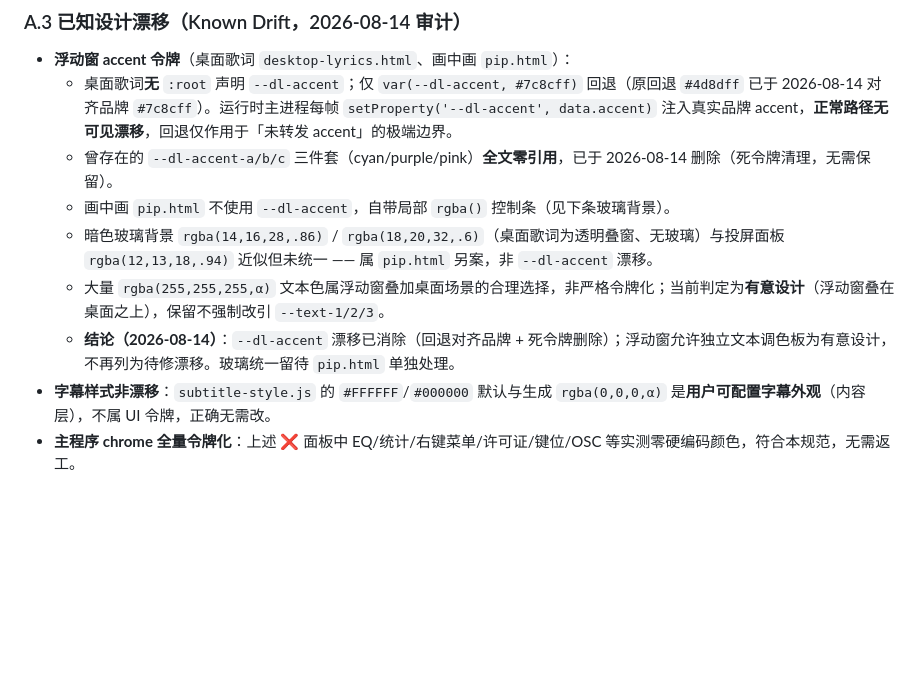
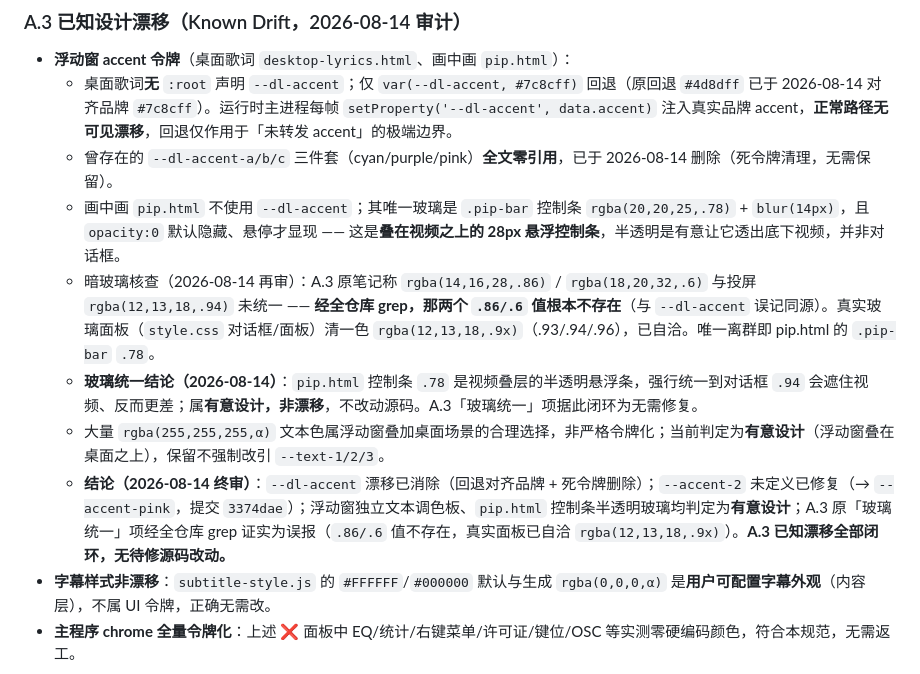
Before and after one commit to icebang01/lumora, a Markdown page: DESIGN.md, the part around the change. Rendered like a GitHub page; blank space fills up the shorter version.

Commit message:
docs(DESIGN): correct A.3 glass-drift mis-statement, close drift list
- A.3 原称 pip.html 玻璃 rgba(14,16,28,.86)/rgba(18,20,32,.6) 与投屏 .94 未统一
  —— 经全仓库 grep 证实这两个值根本不存在（与 --dl-accent 误记同源）；
  真实面板已自洽 rgba(12,13,18,.9x)，唯一离群是 pip.html .pip-bar 的 .78。
- pip.html .pip-bar 是叠在视频上的半透明悬浮控制条（opacity:0 默认隐藏、悬停才显），
  半透明为有意透出视频；强行统一到对话框 .94 会遮视频、反而更差 → 判定有意设计，不改源码。
- A.3 已知漂移项（--dl-accent / --accent-2 / 浮动窗文本调色板 / 玻璃）全部闭环，无待修源码改动。

Co-Authored-By: WorkBuddy <noreply@workbuddy.ai>

```diff
--- a/DESIGN.md
+++ b/DESIGN.md
@@ -413,10 +413,11 @@ box-shadow: 0 14px 38px rgba(0,0,0,.42), inset 0 0 0 1px rgba(124,140,255,.12);
 - **浮动窗 accent 令牌**（桌面歌词 `desktop-lyrics.html`、画中画 `pip.html`）：
   - 桌面歌词**无** `:root` 声明 `--dl-accent`；仅 `var(--dl-accent, #7c8cff)` 回退（原回退 `#4d8dff` 已于 2026-08-14 对齐品牌 `#7c8cff`）。运行时主进程每帧 `setProperty('--dl-accent', data.accent)` 注入真实品牌 accent，**正常路径无可见漂移**，回退仅作用于「未转发 accent」的极端边界。
   - 曾存在的 `--dl-accent-a/b/c` 三件套（cyan/purple/pink）**全文零引用**，已于 2026-08-14 删除（死令牌清理，无需保留）。
-  - 画中画 `pip.html` 不使用 `--dl-accent`，自带局部 `rgba()` 控制条（见下条玻璃背景）。
-  - 暗色玻璃背景 `rgba(14,16,28,.86)` / `rgba(18,20,32,.6)`（桌面歌词为透明叠窗、无玻璃）与投屏面板 `rgba(12,13,18,.94)` 近似但未统一 —— 属 `pip.html` 另案，非 `--dl-accent` 漂移。
+  - 画中画 `pip.html` 不使用 `--dl-accent`；其唯一玻璃是 `.pip-bar` 控制条 `rgba(20,20,25,.78)` + `blur(14px)`，且 `opacity:0` 默认隐藏、悬停才显现 —— 这是**叠在视频之上的 28px 悬浮控制条**，半透明是有意让它透出底下视频，并非对话框。
+  - 暗玻璃核查（2026-08-14 再审）：A.3 原笔记称 `rgba(14,16,28,.86)` / `rgba(18,20,32,.6)` 与投屏 `rgba(12,13,18,.94)` 未统一 —— **经全仓库 grep，那两个 `.86/.6` 值根本不存在**（与 `--dl-accent` 误记同源）。真实玻璃面板（`style.css` 对话框/面板）清一色 `rgba(12,13,18,.9x)`（.93/.94/.96），已自洽。唯一离群即 pip.html 的 `.pip-bar` `.78`。
+  - **玻璃统一结论（2026-08-14）**：`pip.html` 控制条 `.78` 是视频叠层的半透明悬浮条，强行统一到对话框 `.94` 会遮住视频、反而更差；属**有意设计，非漂移**，不改动源码。A.3「玻璃统一」项据此闭环为无需修复。
   - 大量 `rgba(255,255,255,α)` 文本色属浮动窗叠加桌面场景的合理选择，非严格令牌化；当前判定为**有意设计**（浮动窗叠在桌面之上），保留不强制改引 `--text-1/2/3`。
-  - **结论（2026-08-14）**：`--dl-accent` 漂移已消除（回退对齐品牌 + 死令牌删除）；浮动窗允许独立文本调色板为有意设计，不再列为待修漂移。玻璃统一留待 `pip.html` 单独处理。
+  - **结论（2026-08-14 终审）**：`--dl-accent` 漂移已消除（回退对齐品牌 + 死令牌删除）；`--accent-2` 未定义已修复（→ `--accent-pink`，提交 `3374dae`）；浮动窗独立文本调色板、`pip.html` 控制条半透明玻璃均判定为**有意设计**；A.3 原「玻璃统一」项经全仓库 grep 证实为误报（`.86/.6` 值不存在，真实面板已自洽 `rgba(12,13,18,.9x)`）。**A.3 已知漂移全部闭环，无待修源码改动。**
 - **字幕样式非漂移**：`subtitle-style.js` 的 `#FFFFFF`/`#000000` 默认与生成 `rgba(0,0,0,α)` 是**用户可配置字幕外观**（内容层），不属 UI 令牌，正确无需改。
 - **主程序 chrome 全量令牌化**：上述 ❌ 面板中 EQ/统计/右键菜单/许可证/键位/OSC 等实测零硬编码颜色，符合本规范，无需返工。
 
```
